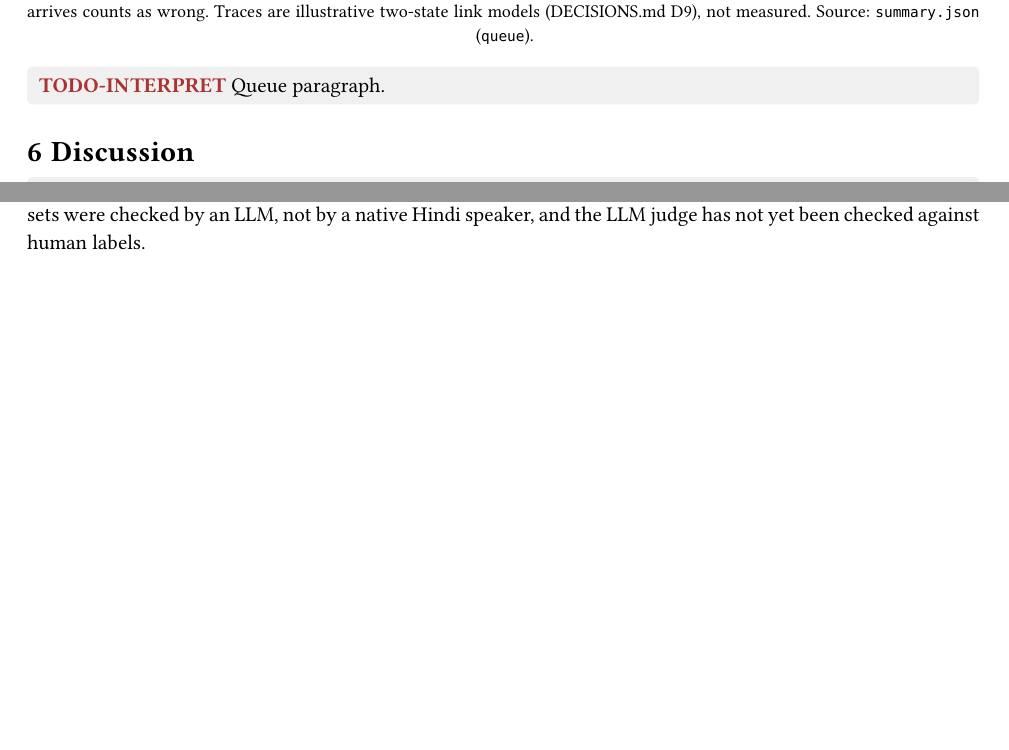
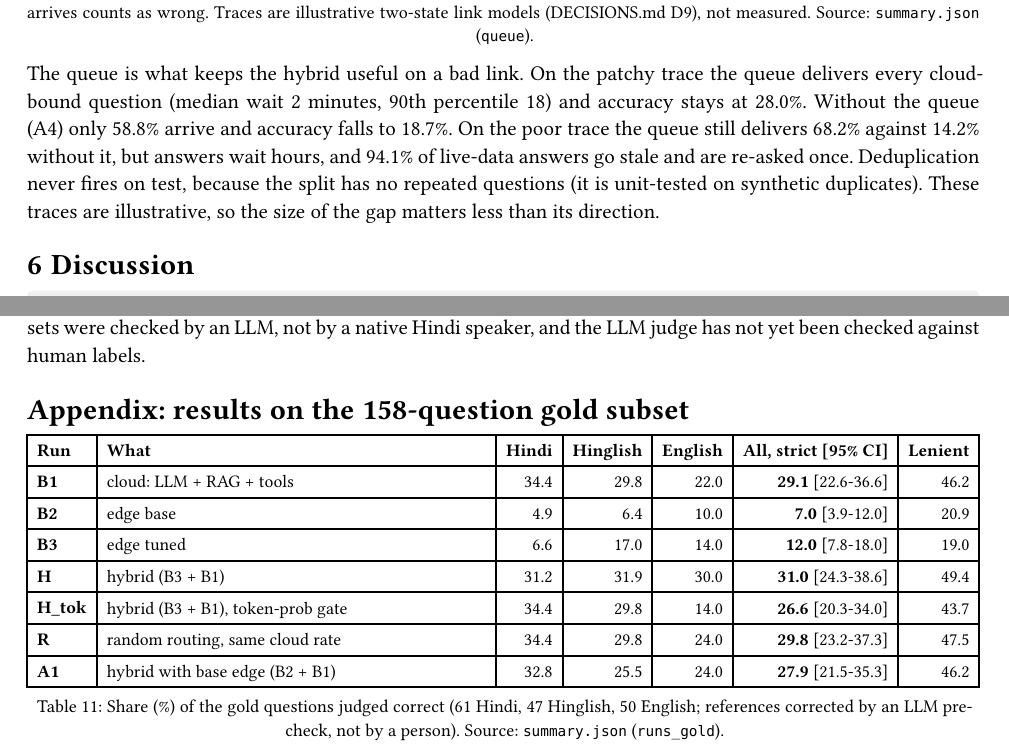
Before and after one commit to roshanned/kisan_edge, a Typst document (reports/final/report.typ): two parts of pages 7 and 8 of 8, joined at a grey line, cut so that both start at the same text, the shorter picture padded with empty space. The pictures show the PDF file reports/final/report.pdf that the author committed with the source.

Commit message:
Report: H1, queue, main-results text; gold appendix
Co-Authored-By: Claude Opus 5.5 <noreply@anthropic.com>

```diff
--- a/reports/final/report.typ
+++ b/reports/final/report.typ
@@ -284,7 +288,7 @@ At the threshold set on calib, the trained gate sends #pc(get(g3, "classifier",
   caption: [Full hybrid (H) through the queue simulator: one question per minute, waits in minutes. A question whose answer never arrives counts as wrong. Traces are illustrative two-state link models (DECISIONS.md D9), not measured. Source: `summary.json` (`queue`).],
 )
 
-#todo[Queue paragraph.]
+The queue is what keeps the hybrid useful on a bad link. On the patchy trace the queue delivers every cloud-bound question (median wait #get(qq, "Q_patchy", "p50_ticks") minutes, 90th percentile #get(qq, "Q_patchy", "p90_ticks")) and accuracy stays at #pc(get(qq, "Q_patchy", "accuracy"))%. Without the queue (A4) only #pc(get(qq, "Q_patchy_A4", "delivery_rate"))% arrive and accuracy falls to #pc(get(qq, "Q_patchy_A4", "accuracy"))%. On the poor trace the queue still delivers #pc(get(qq, "Q_poor", "delivery_rate"))% against #pc(get(qq, "Q_poor_A4", "delivery_rate"))% without it, but answers wait hours, and #pc(get(qq, "Q_poor", "stale_rate"))% of live-data answers go stale and are re-asked once. Deduplication never fires on test, because the split has no repeated questions (it is unit-tested on synthetic duplicates). These traces are illustrative, so the size of the gap matters less than its direction.
 
 = Discussion
 
@@ -309,3 +313,11 @@ Every number in this report is in `outputs/final/summary.json` or another file n
 = Contributions
 
 The project was planned as four workstreams (PLAN.md): data and evaluation (Anushka Sharma), edge model (Roshan K), cloud side (Sai Rithvik), and router, gate, queue and integration (Kiran R). Up to the mid-submission each person worked on their layer and checked a batch of gold questions. From October 30, Roshan K carried the whole project. The final phase described here (full-test runs of every system, the trained gate, red-team v2 and v3, the cloud metrics, the GGUF export, the analysis pipeline and this report) was carried out by Roshan K with an AI coding assistant (Claude), which wrote much of the code and this draft and read the generated red-team items. Where a step needed a human and none was available, the report says so: the gold set and the red-team sets were checked by an LLM, not by a native Hindi speaker, and the LLM judge has not yet been checked against human labels.
+
+#heading(numbering: none)[Appendix: results on the 158-question gold subset]
+
+#figure(
+  table(
+    columns: (auto, 1fr, auto, auto, auto, auto, auto),
+    align: (left, left, right, right, right, right, right),
+    [*Run*], [*What*], [*Hindi*], [*Hinglish*], [*English*], [*All, strict \[95% CI\]*], [*Lenient*],
@@ -311,0 +327 @@ The project was planned as four workstreams (PLAN.md): data and evaluation (Anus
+        let g = r.strict
@@ -311,0 +333,2 @@ The project was planned as four workstreams (PLAN.md): data and evaluation (Anus
+  caption: [Share (%) of the gold questions judged correct (61 Hindi, 47 Hinglish, 50 English; references corrected by an LLM pre-check, not by a person). Source: `summary.json` (`runs_gold`).],
+)
```
Also changed, not shown: reports/final/report.pdf, reports/final/report.typ (16 more changed lines).
